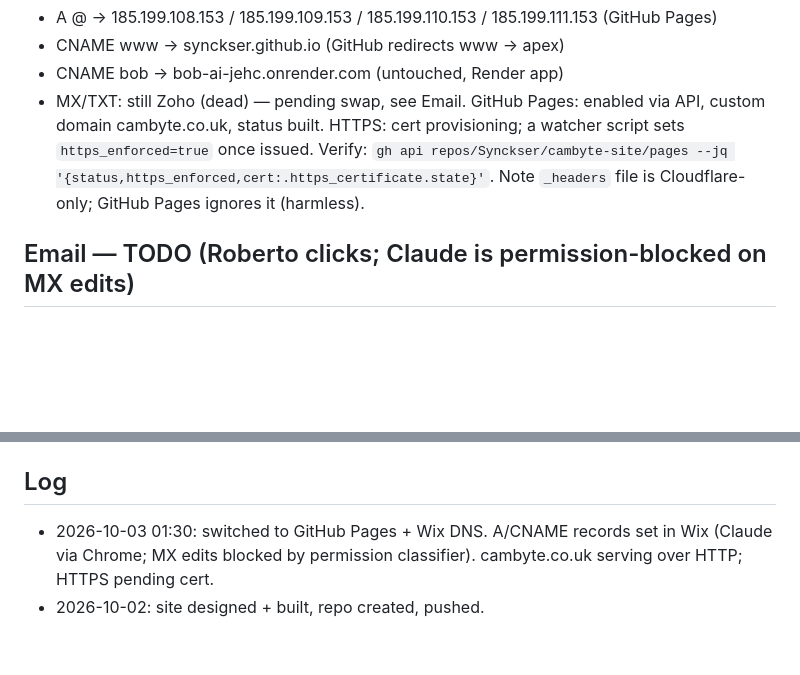
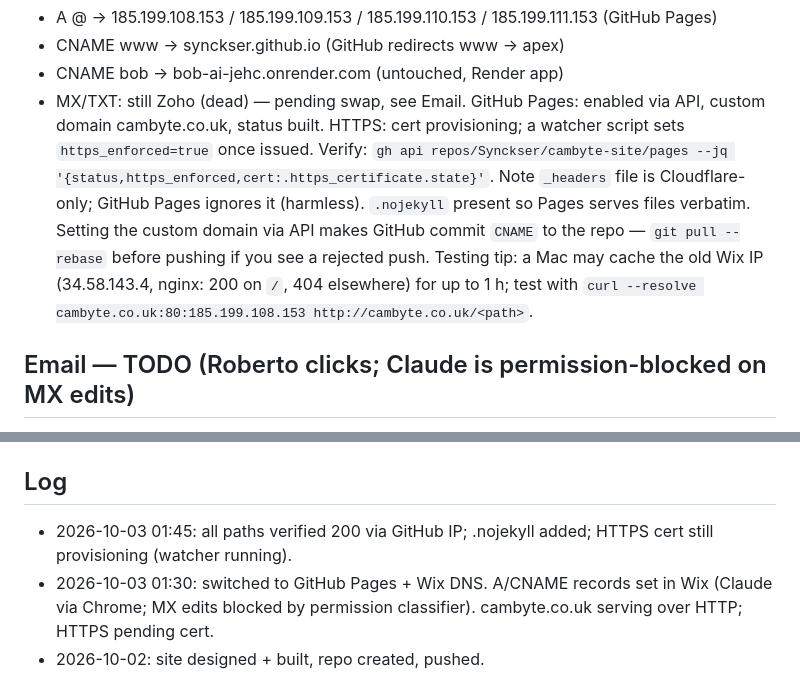
Before and after one commit to Synckser/cambyte-site, a Markdown page: HANDOVER.md, 2 parts joined by grey strips. GitHub-like rendering; blank space fills up the shorter version.

Commit message:
Handover: verification notes
Co-Authored-By: Claude Fable 5.1 <noreply@anthropic.com>

```diff
--- a/HANDOVER.md
+++ b/HANDOVER.md
@@ -36,7 +36,8 @@ Wix DNS (authoritative, ns2/ns3.wixdns.net) now has:
 - CNAME bob → bob-ai-jehc.onrender.com (untouched, Render app)
 - MX/TXT: still Zoho (dead) — pending swap, see Email.
 GitHub Pages: enabled via API, custom domain cambyte.co.uk, status built. HTTPS: cert provisioning; a watcher script sets `https_enforced=true` once issued. Verify: `gh api repos/Synckser/cambyte-site/pages --jq '{status,https_enforced,cert:.https_certificate.state}'`.
-Note `_headers` file is Cloudflare-only; GitHub Pages ignores it (harmless).
+Note `_headers` file is Cloudflare-only; GitHub Pages ignores it (harmless). `.nojekyll` present so Pages serves files verbatim. Setting the custom domain via API makes GitHub commit `CNAME` to the repo — `git pull --rebase` before pushing if you see a rejected push.
+Testing tip: a Mac may cache the old Wix IP (34.58.143.4, nginx: 200 on `/`, 404 elsewhere) for up to 1 h; test with `curl --resolve cambyte.co.uk:80:185.199.108.153 http://cambyte.co.uk/<path>`.
 
 ## Email — TODO (Roberto clicks; Claude is permission-blocked on MX edits)
 Wix → Manage DNS Records → MX section → **Manage mailbox** → provider "Other":
@@ -75,6 +76,7 @@ Wix does not let you edit nameservers on Wix-registered domains (no menu option
 - OG image already at `/assets/img/og.png`.
 
 ## Log
+- 2026-10-03 01:45: all paths verified 200 via GitHub IP; .nojekyll added; HTTPS cert still provisioning (watcher running).
 - 2026-10-03 01:30: switched to GitHub Pages + Wix DNS. A/CNAME records set in Wix (Claude via Chrome; MX edits blocked by permission classifier). cambyte.co.uk serving over HTTP; HTTPS pending cert.
 - 2026-10-02: site designed + built, repo created, pushed.
 - 2026-10-03: Cloudflare zone, Pages project, DNS CNAMEs, Zoho removed, Email Routing rule. Discovered Wix NS lock. Handover written.
```
